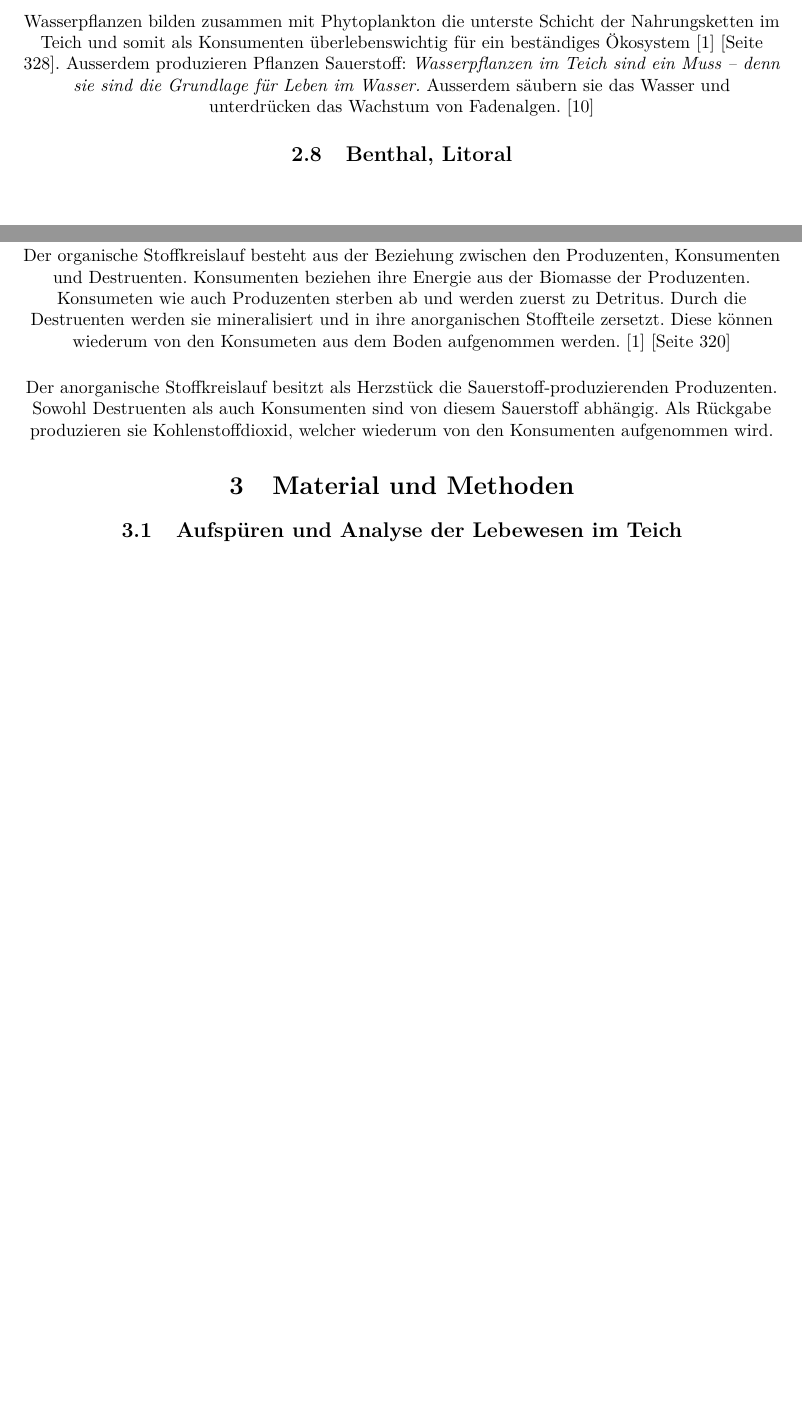
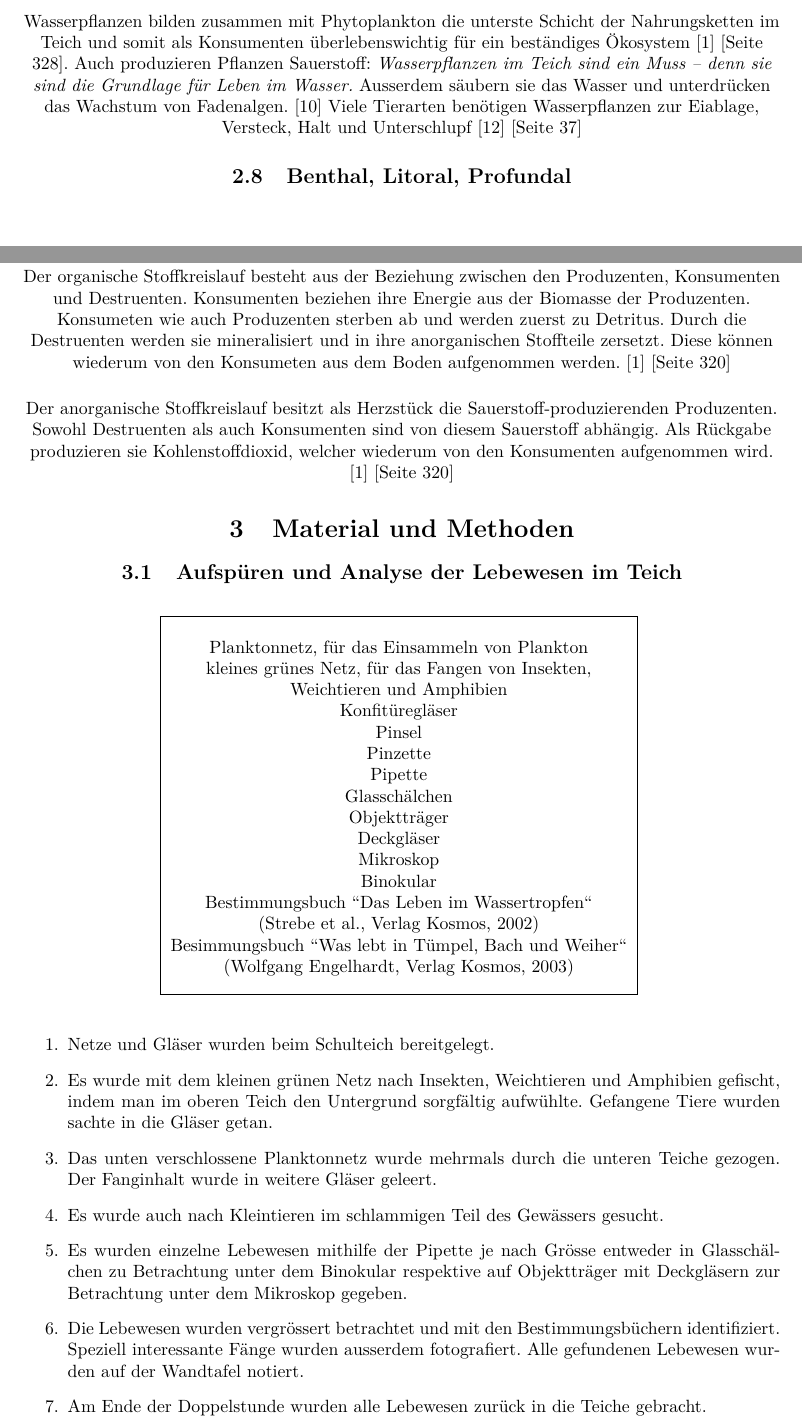
Before and after one commit to chluebi/Bio-Teich-Bericht, a LaTeX document (main.tex): two parts of pages 3 and 4 of 5, joined at a grey line, cut so that both start at the same text, the shorter picture padded with empty space. Compiled offline with pdfLaTeX.

Commit message:
Updates from Overleaf

```diff
--- a/main.tex
+++ b/main.tex
@@ -92,9 +92,9 @@ Es wurde beobachtet, dass die Rämibühl-Teiche sehr sehr sehr sehr sehr sehr se
 
     \subsection{Rolle der Wasserpflanzen im Teich}
 
-        Wasserpflanzen bilden zusammen mit Phytoplankton die unterste Schicht der Nahrungsketten im Teich und somit als Konsumenten überlebenswichtig für ein beständiges Ökosystem \cite{Biobuch} [Seite 328]. Ausserdem produzieren Pflanzen Sauerstoff: \textit{Wasserpflanzen im Teich sind ein Muss – denn sie sind die Grundlage für Leben im Wasser.}  Ausserdem säubern sie das Wasser und unterdrücken das Wachstum von Fadenalgen. \cite{Lupos}
+        Wasserpflanzen bilden zusammen mit Phytoplankton die unterste Schicht der Nahrungsketten im Teich und somit als Konsumenten überlebenswichtig für ein beständiges Ökosystem \cite{Biobuch} [Seite 328]. Auch produzieren Pflanzen Sauerstoff: \textit{Wasserpflanzen im Teich sind ein Muss – denn sie sind die Grundlage für Leben im Wasser.}  Ausserdem säubern sie das Wasser und unterdrücken das Wachstum von Fadenalgen. \cite{Lupos} Viele Tierarten benötigen Wasserpflanzen zur Eiablage, Versteck, Halt und Unterschlupf \cite{Was} [Seite 37]
 
-    \subsection{Benthal, Litoral}
+    \subsection{Benthal, Litoral, Profundal}
 
         \begin{figure}[h!]
         \centering
@@ -120,7 +118,7 @@ Es wurde beobachtet, dass die Rämibühl-Teiche sehr sehr sehr sehr sehr sehr se
         \vspace{5mm}
         Der organische Stoffkreislauf besteht aus der Beziehung zwischen den Produzenten, Konsumenten und Destruenten. Konsumenten beziehen ihre Energie aus der Biomasse der Produzenten. Konsumeten wie auch Produzenten sterben ab und werden zuerst zu Detritus. Durch die Destruenten werden sie mineralisiert und in ihre anorganischen Stoffteile zersetzt. Diese können wiederum von den Konsumeten aus dem Boden aufgenommen werden. \cite{Biobuch} [Seite 320] \\
         \vspace{5mm}
-        Der anorganische Stoffkreislauf besitzt als Herzstück die Sauerstoff-produzierenden Produzenten. Sowohl Destruenten als auch Konsumenten sind von diesem Sauerstoff abhängig. Als Rückgabe produzieren sie Kohlenstoffdioxid, welcher wiederum von den Konsumenten aufgenommen wird.
+        Der anorganische Stoffkreislauf besitzt als Herzstück die Sauerstoff-produzierenden Produzenten. Sowohl Destruenten als auch Konsumenten sind von diesem Sauerstoff abhängig. Als Rückgabe produzieren sie Kohlenstoffdioxid, welcher wiederum von den Konsumenten aufgenommen wird. \cite{Biobuch} [Seite 320] \\
 
 
 \section{Material und Methoden}
@@ -134,12 +132,33 @@ Es wurde beobachtet, dass die Rämibühl-Teiche sehr sehr sehr sehr sehr sehr se
         \begin{tabular}{|c|}
          \hline
          \\
-         1 Zündholzschachtel \\
-         1 Filzstift \\[1ex]
+         Planktonnetz, für das Einsammeln von Plankton \\
+         kleines grünes Netz, für das Fangen von Insekten, \\ Weichtieren und Amphibien \\
+         Konfitüregläser \\
+         Pinsel \\
+         Pinzette \\
+         Pipette \\
+         Glasschälchen \\
+         Objektträger \\
+         Deckgläser \\
+         Mikroskop \\
+         Binokular \\
+         Bestimmungsbuch ``Das Leben im Wassertropfen`` \\ (Strebe et al., Verlag Kosmos, 2002) \\
+         Besimmungsbuch ``Was lebt in Tümpel, Bach und Weiher`` \\ (Wolfgang Engelhardt, Verlag Kosmos, 2003) \\[2ex]
          \hline
         \end{tabular}
         \label{Tiere}
         \end{table}
+
+        \begin{enumerate}
+            \item Netze und Gläser wurden beim Schulteich bereitgelegt.
+            \item Es wurde mit dem kleinen grünen Netz nach Insekten, Weichtieren und Amphibien gefischt, indem man im oberen Teich den Untergrund sorgfältig aufwühlte. Gefangene Tiere wurden sachte in die Gläser getan.
+            \item Das unten verschlossene Planktonnetz wurde mehrmals durch die unteren Teiche gezogen. Der Fanginhalt wurde in weitere Gläser geleert.
+            \item Es wurde auch nach Kleintieren im schlammigen Teil des Gewässers gesucht.
+            \item Es wurden einzelne Lebewesen mithilfe der Pipette je nach Grösse entweder in Glasschälchen zu Betrachtung unter dem Binokular respektive auf Objektträger mit Deckgläsern zur Betrachtung unter dem Mikroskop gegeben.
+            \item Die Lebewesen wurden vergrössert betrachtet und mit den Bestimmungsbüchern identifiziert. Speziell interessante Fänge wurden ausserdem fotografiert. Alle gefundenen Lebewesen wurden auf der Wandtafel notiert.
+            \item Am Ende der Doppelstunde wurden alle Lebewesen zurück in die Teiche gebracht.
+        \end{enumerate}
 
     \subsection{Testen der Wasserqualität im Teich}
 
```
Also changed, not shown: main.tex (13 more changed lines).
